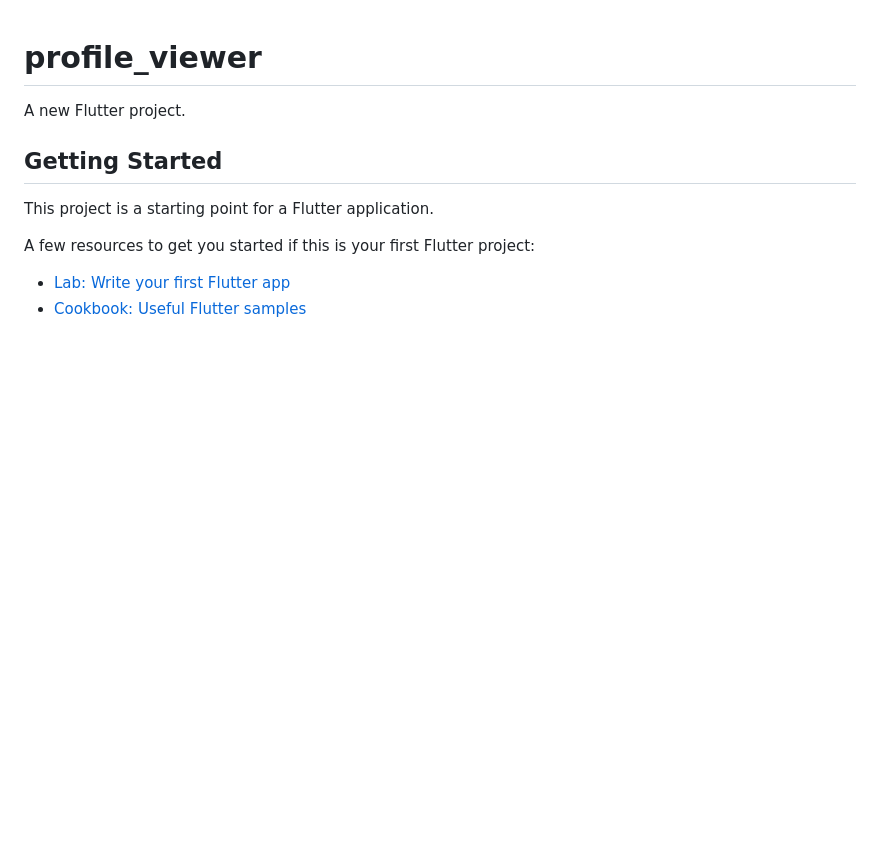
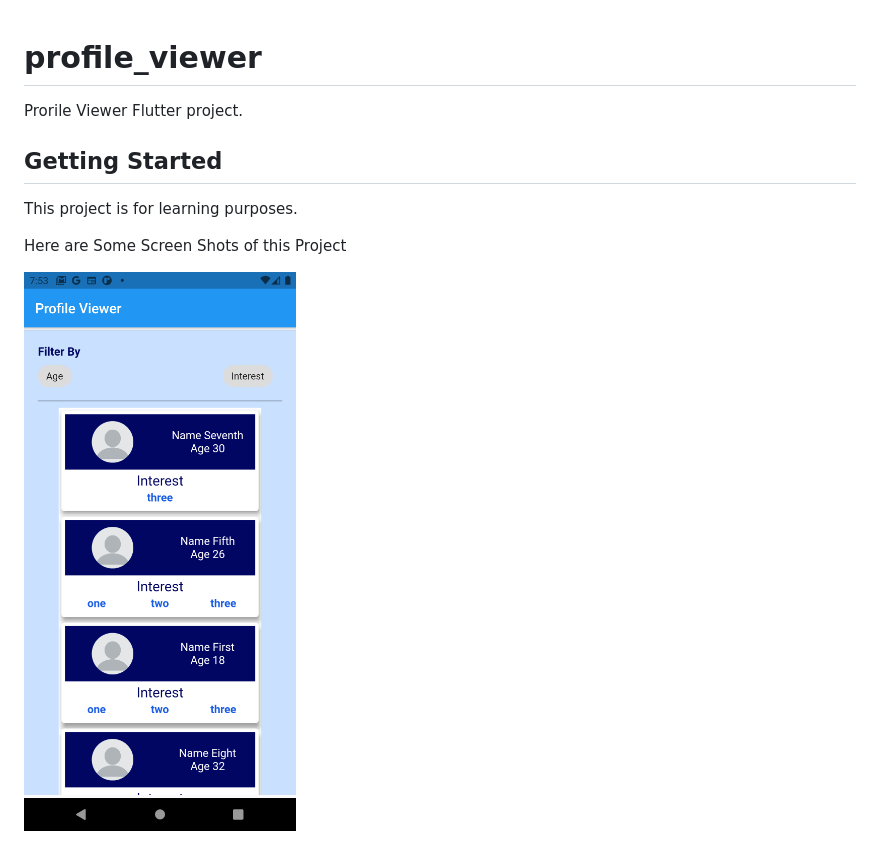
Before and after one commit to rishavm22/ProfileVIewer, a Markdown page: README.md, the part around the change printed below. Drawn GitHub-style; pictures changed too: assets/images/firstPage.png (added); blank space fills up the shorter version.

```diff
--- a/README.md
+++ b/README.md
@@ -1,13 +1,12 @@
 # profile_viewer
 
-A new Flutter project.
+Prorile Viewer Flutter project.
 
 ## Getting Started
 
-This project is a starting point for a Flutter application.
+This project is for learning purposes.
 
-A few resources to get you started if this is your first Flutter project:
+Here are Some Screen Shots of this Project
 
-- [Lab: Write your first Flutter app](https://flutter.dev/docs/get-started/codelab)
-- [Cookbook: Useful Flutter samples](https://flutter.dev/docs/cookbook)
+![](assets/images/firstPage.png)
 
```
Also changed, not shown: other parts of README.md (+9 -3 lines), assets/images/fourthPage.png (added), assets/images/profile.png (added), assets/images/secondPage.png (added), assets/images/thirdPage.png (added), 5 other files.
